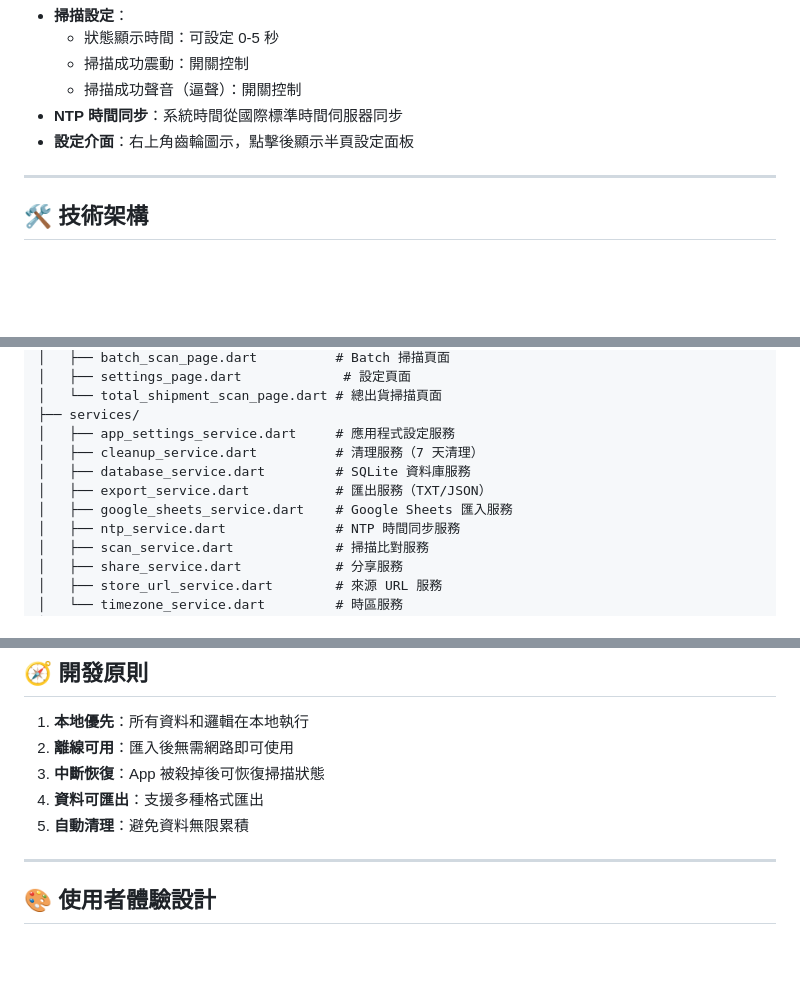
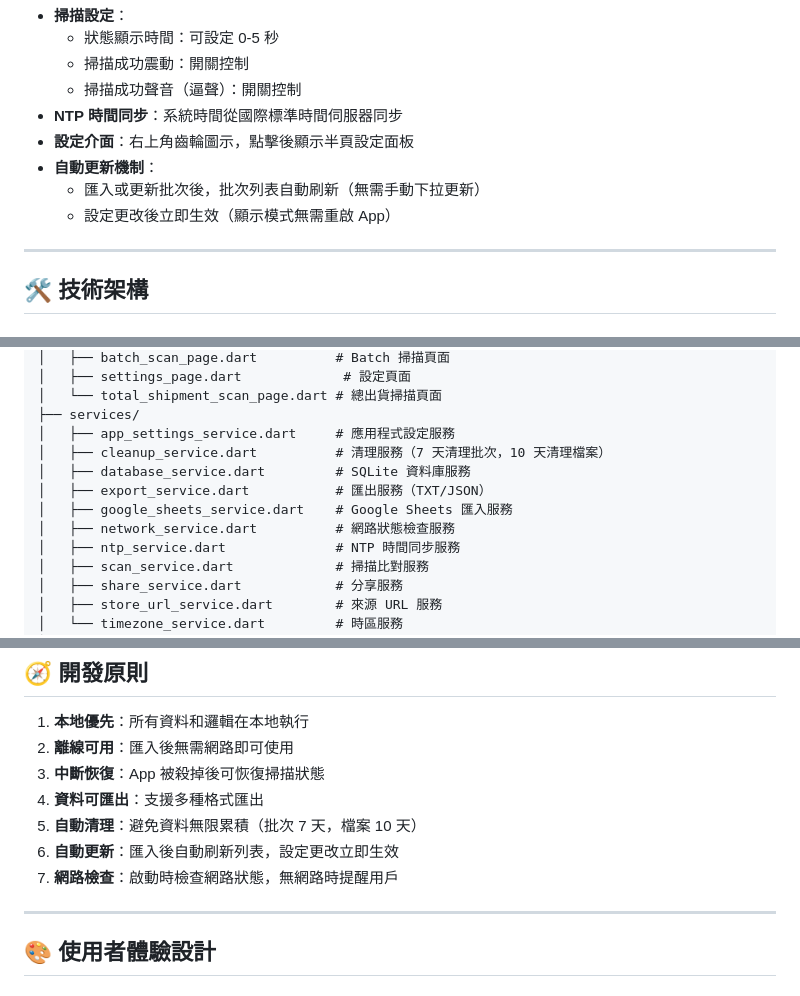
Before and after one commit to bruce-yang-422/scan_app, a Markdown page: README.md, 3 parts joined by grey strips. GitHub-like rendering; blank space fills up the shorter version.

Commit message:
更新文檔：添加網路狀態檢查、匯出檔案自動清理（10天）、自動更新機制說明

```diff
--- a/README.md
+++ b/README.md
@@ -140,6 +142,9 @@
   - 掃描成功聲音（逼聲）：開關控制
 - **NTP 時間同步**：系統時間從國際標準時間伺服器同步
 - **設定介面**：右上角齒輪圖示，點擊後顯示半頁設定面板
+- **自動更新機制**：
+  - 匯入或更新批次後，批次列表自動刷新（無需手動下拉更新）
+  - 設定更改後立即生效（顯示模式無需重啟 App）
 
 ---
 
@@ -293,10 +307,11 @@ lib/
 │   └── total_shipment_scan_page.dart # 總出貨掃描頁面
 ├── services/
 │   ├── app_settings_service.dart     # 應用程式設定服務
-│   ├── cleanup_service.dart          # 清理服務（7 天清理）
+│   ├── cleanup_service.dart          # 清理服務（7 天清理批次，10 天清理檔案）
 │   ├── database_service.dart         # SQLite 資料庫服務
 │   ├── export_service.dart           # 匯出服務（TXT/JSON）
 │   ├── google_sheets_service.dart    # Google Sheets 匯入服務
+│   ├── network_service.dart          # 網路狀態檢查服務
 │   ├── ntp_service.dart              # NTP 時間同步服務
 │   ├── scan_service.dart             # 掃描比對服務
 │   ├── share_service.dart            # 分享服務
@@ -581,7 +606,9 @@ scan_result_{store_name}_{yyyyMMdd_HHmm}.{ext}
 2. **離線可用**：匯入後無需網路即可使用
 3. **中斷恢復**：App 被殺掉後可恢復掃描狀態
 4. **資料可匯出**：支援多種格式匯出
-5. **自動清理**：避免資料無限累積
+5. **自動清理**：避免資料無限累積（批次 7 天，檔案 10 天）
+6. **自動更新**：匯入後自動刷新列表，設定更改立即生效
+7. **網路檢查**：啟動時檢查網路狀態，無網路時提醒用戶
 
 ---
 
```
Also changed, not shown: other parts of README.md (+22 -1 lines), QUICK_START.md (+11 -1 lines).
